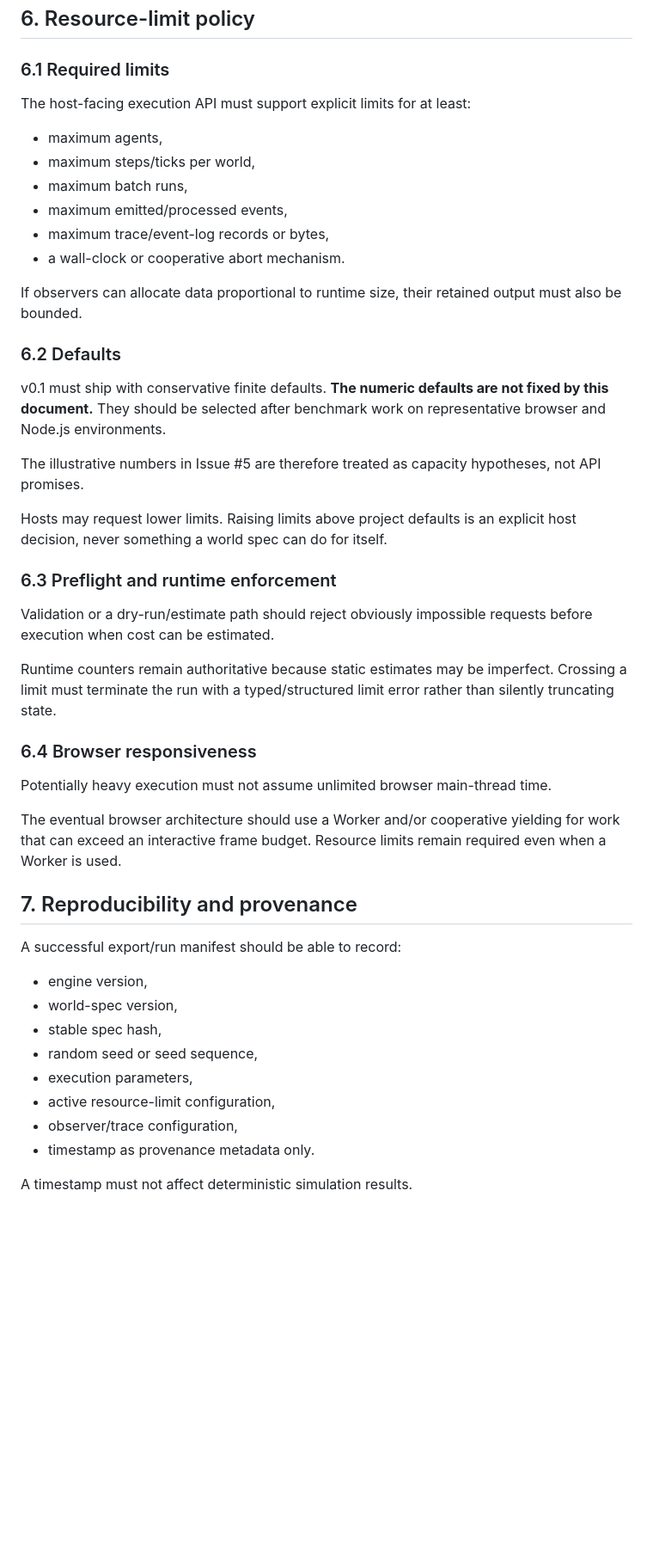
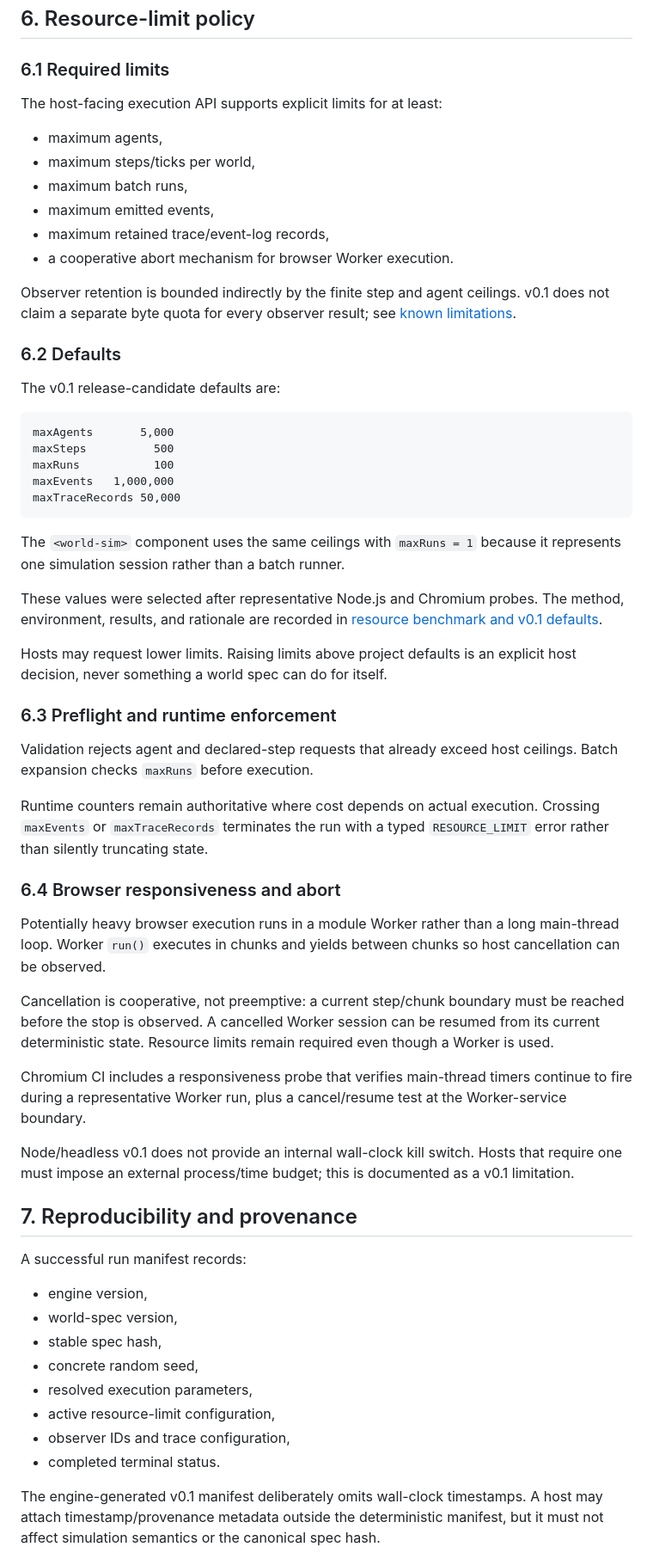
Before and after one commit to yo4e/WorldSimSeed, a Markdown page: docs/security-model.md, the part around one of its changes. Shown at 86% size. GitHub-like rendering; blank space fills up the shorter version.

Commit message:
Align security model with hardened v0.1 runtime

````diff
--- a/docs/security-model.md
+++ b/docs/security-model.md
@@ -103,49 +107,63 @@ A later version may add selected capabilities only behind a new documented secur
 
 ### 6.1 Required limits
 
-The host-facing execution API must support explicit limits for at least:
+The host-facing execution API supports explicit limits for at least:
 
 - maximum agents,
 - maximum steps/ticks per world,
 - maximum batch runs,
-- maximum emitted/processed events,
-- maximum trace/event-log records or bytes,
-- a wall-clock or cooperative abort mechanism.
+- maximum emitted events,
+- maximum retained trace/event-log records,
+- a cooperative abort mechanism for browser Worker execution.
 
-If observers can allocate data proportional to runtime size, their retained output must also be bounded.
+Observer retention is bounded indirectly by the finite step and agent ceilings. v0.1 does not claim a separate byte quota for every observer result; see [known limitations](known-limitations-v0.1.md).
 
 ### 6.2 Defaults
 
-v0.1 must ship with conservative finite defaults. **The numeric defaults are not fixed by this document.** They should be selected after benchmark work on representative browser and Node.js environments.
+The v0.1 release-candidate defaults are:
 
-The illustrative numbers in Issue #5 are therefore treated as capacity hypotheses, not API promises.
+```text
+maxAgents       5,000
+maxSteps          500
+maxRuns           100
+maxEvents   1,000,000
+maxTraceRecords 50,000
+```
+
+The `<world-sim>` component uses the same ceilings with `maxRuns = 1` because it represents one simulation session rather than a batch runner.
+
+These values were selected after representative Node.js and Chromium probes. The method, environment, results, and rationale are recorded in [resource benchmark and v0.1 defaults](resource-benchmark-v0.1.md).
 
 Hosts may request lower limits. Raising limits above project defaults is an explicit host decision, never something a world spec can do for itself.
 
 ### 6.3 Preflight and runtime enforcement
 
-Validation or a dry-run/estimate path should reject obviously impossible requests before execution when cost can be estimated.
+Validation rejects agent and declared-step requests that already exceed host ceilings. Batch expansion checks `maxRuns` before execution.
 
-Runtime counters remain authoritative because static estimates may be imperfect. Crossing a limit must terminate the run with a typed/structured limit error rather than silently truncating state.
+Runtime counters remain authoritative where cost depends on actual execution. Crossing `maxEvents` or `maxTraceRecords` terminates the run with a typed `RESOURCE_LIMIT` error rather than silently truncating state.
 
-### 6.4 Browser responsiveness
+### 6.4 Browser responsiveness and abort
 
-Potentially heavy execution must not assume unlimited browser main-thread time.
+Potentially heavy browser execution runs in a module Worker rather than a long main-thread loop. Worker `run()` executes in chunks and yields between chunks so host cancellation can be observed.
 
-The eventual browser architecture should use a Worker and/or cooperative yielding for work that can exceed an interactive frame budget. Resource limits remain required even when a Worker is used.
+Cancellation is cooperative, not preemptive: a current step/chunk boundary must be reached before the stop is observed. A cancelled Worker session can be resumed from its current deterministic state. Resource limits remain required even though a Worker is used.
+
+Chromium CI includes a responsiveness probe that verifies main-thread timers continue to fire during a representative Worker run, plus a cancel/resume test at the Worker-service boundary.
+
+Node/headless v0.1 does not provide an internal wall-clock kill switch. Hosts that require one must impose an external process/time budget; this is documented as a v0.1 limitation.
 
 ## 7. Reproducibility and provenance
 
-A successful export/run manifest should be able to record:
+A successful run manifest records:
 
 - engine version,
 - world-spec version,
 - stable spec hash,
-- random seed or seed sequence,
-- execution parameters,
+- concrete random seed,
+- resolved execution parameters,
 - active resource-limit configuration,
-- observer/trace configuration,
-- timestamp as provenance metadata only.
+- observer IDs and trace configuration,
+- completed terminal status.
 
-A timestamp must not affect deterministic simulation results.
+The engine-generated v0.1 manifest deliberately omits wall-clock timestamps. A host may attach timestamp/provenance metadata outside the deterministic manifest, but it must not affect simulation semantics or the canonical spec hash.
 
````
Also changed, not shown: other parts of docs/security-model.md (+18 -10 lines).
